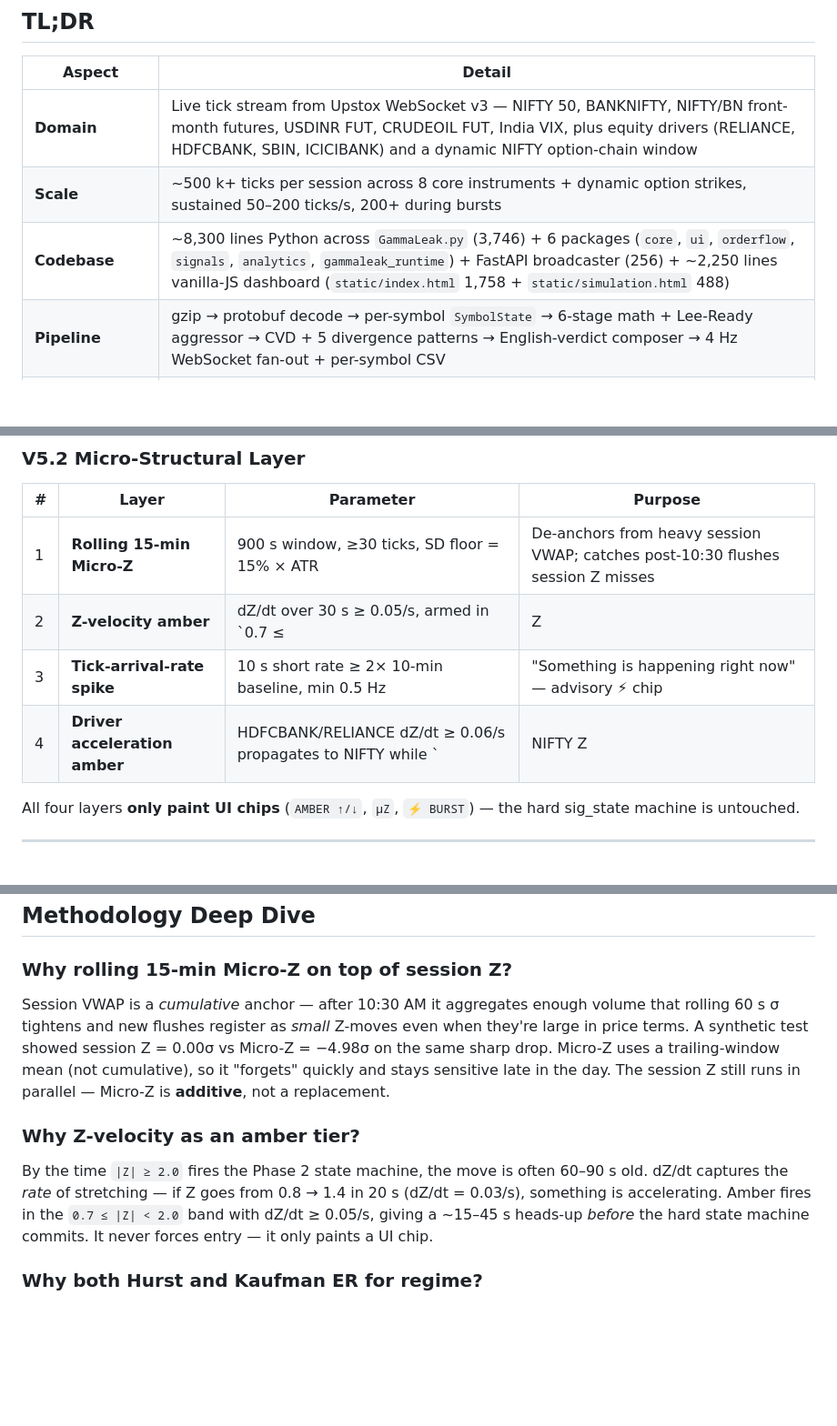
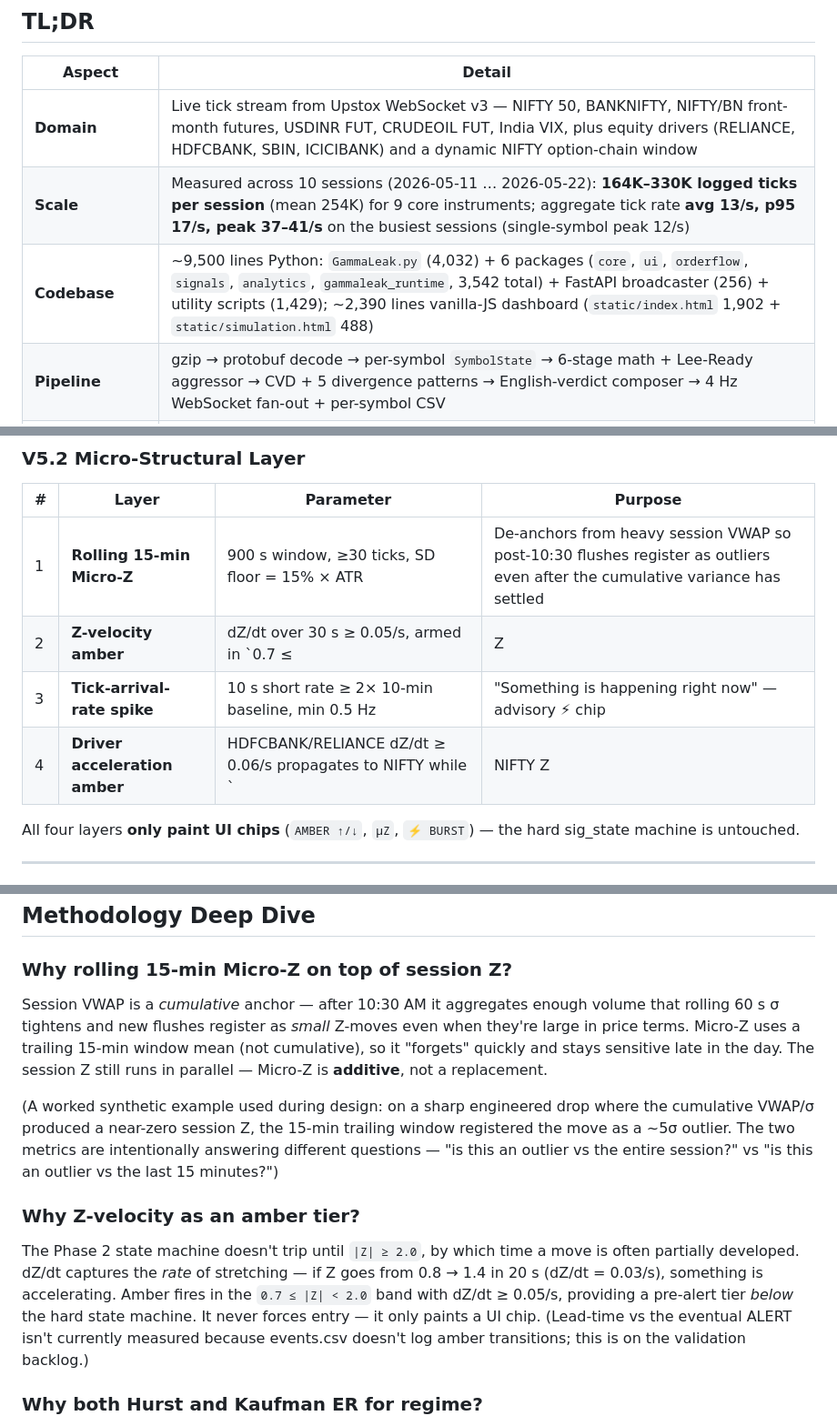
Before and after one commit to Adhi-opp/GammaLeak, a Markdown page: README.md, 3 parts joined by grey strips. Shown at 91% size. Rendered like a GitHub page; blank space fills up the shorter version.

```diff
--- a/README.md
+++ b/README.md
@@ -16,8 +16,8 @@
 | Aspect | Detail |
 |---|---|
 | **Domain** | Live tick stream from Upstox WebSocket v3 — NIFTY 50, BANKNIFTY, NIFTY/BN front-month futures, USDINR FUT, CRUDEOIL FUT, India VIX, plus equity drivers (RELIANCE, HDFCBANK, SBIN, ICICIBANK) and a dynamic NIFTY option-chain window |
-| **Scale** | ~500 k+ ticks per session across 8 core instruments + dynamic option strikes, sustained 50–200 ticks/s, 200+ during bursts |
-| **Codebase** | ~8,300 lines Python across `GammaLeak.py` (3,746) + 6 packages (`core`, `ui`, `orderflow`, `signals`, `analytics`, `gammaleak_runtime`) + FastAPI broadcaster (256) + ~2,250 lines vanilla-JS dashboard (`static/index.html` 1,758 + `static/simulation.html` 488) |
+| **Scale** | Measured across 10 sessions (2026-05-11 … 2026-05-22): **164K–330K logged ticks per session** (mean 254K) for 9 core instruments; aggregate tick rate **avg 13/s, p95 17/s, peak 37–41/s** on the busiest sessions (single-symbol peak 12/s) |
+| **Codebase** | ~9,500 lines Python: `GammaLeak.py` (4,032) + 6 packages (`core`, `ui`, `orderflow`, `signals`, `analytics`, `gammaleak_runtime`, 3,542 total) + FastAPI broadcaster (256) + utility scripts (1,429); ~2,390 lines vanilla-JS dashboard (`static/index.html` 1,902 + `static/simulation.html` 488) |
 | **Pipeline** | gzip → protobuf decode → per-symbol `SymbolState` → 6-stage math + Lee-Ready aggressor → CVD + 5 divergence patterns → English-verdict composer → 4 Hz WebSocket fan-out + per-symbol CSV |
 | **Persistence** | 20-column versioned schema, **per-symbol parallel log streams** under `logs/YYYY-MM-DD/<SYMBOL>.csv`, **schema-aware rotation** at boot (legacy files auto-archived), depth-drop-safe order-book extraction |
 | **Differentiator** | F&O domain depth — Lee-Ready CVD, OI-flow velocity, max-pain + gamma walls, gamma-flush detection, ATM straddle box, spot↔FUT verdict mirror — layered cleanly on top of streaming-systems engineering |
@@ -141,10 +141,10 @@ The engine is an **additive** stack — every new layer was shipped *without* de
 
 | # | Layer | Parameter | Purpose |
 |---|-------|-----------|---------|
-| 1 | **Rolling 15-min Micro-Z** | 900 s window, ≥30 ticks, SD floor = 15% × ATR | De-anchors from heavy session VWAP; catches post-10:30 flushes session Z misses |
-| 2 | **Z-velocity amber** | dZ/dt over 30 s ≥ 0.05/s, armed in `0.7 ≤ |Z| < 2.0` | Pre-alert tier *below* `sig_state=1` — fires ~15–45 s before the state machine trips |
+| 1 | **Rolling 15-min Micro-Z** | 900 s window, ≥30 ticks, SD floor = 15% × ATR | De-anchors from heavy session VWAP so post-10:30 flushes register as outliers even after the cumulative variance has settled |
+| 2 | **Z-velocity amber** | dZ/dt over 30 s ≥ 0.05/s, armed in `0.7 ≤ |Z| < 2.0` | Pre-alert tier *below* `sig_state=1` — designed to fire before the state machine trips (lead-time not yet logged for measurement) |
 | 3 | **Tick-arrival-rate spike** | 10 s short rate ≥ 2× 10-min baseline, min 0.5 Hz | "Something is happening right now" — advisory ⚡ chip |
-| 4 | **Driver acceleration amber** | HDFCBANK/RELIANCE dZ/dt ≥ 0.06/s propagates to NIFTY while `|NIFTY Z| < 1.5` and `sig_state = 0` | Front-run the lead-lag (large-cap flow leads NIFTY by 5–20 s) |
+| 4 | **Driver acceleration amber** | HDFCBANK/RELIANCE dZ/dt ≥ 0.06/s propagates to NIFTY while `|NIFTY Z| < 1.5` and `sig_state = 0` | Front-run the cross-asset lead-lag (large-cap flow tends to lead NIFTY; magnitude not benchmarked) |
 
 All four layers **only paint UI chips** (`AMBER ↑/↓`, `μZ`, `⚡ BURST`) — the hard sig_state machine is untouched.
 
@@ -492,11 +492,13 @@ Historical artifacts retained for reference (multi-session NIFTY/BANKNIFTY regim
 
 ### Why rolling 15-min Micro-Z on top of session Z?
 
-Session VWAP is a *cumulative* anchor — after 10:30 AM it aggregates enough volume that rolling 60 s σ tightens and new flushes register as *small* Z-moves even when they're large in price terms. A synthetic test showed session Z = 0.00σ vs Micro-Z = −4.98σ on the same sharp drop. Micro-Z uses a trailing-window mean (not cumulative), so it "forgets" quickly and stays sensitive late in the day. The session Z still runs in parallel — Micro-Z is **additive**, not a replacement.
+Session VWAP is a *cumulative* anchor — after 10:30 AM it aggregates enough volume that rolling 60 s σ tightens and new flushes register as *small* Z-moves even when they're large in price terms. Micro-Z uses a trailing 15-min window mean (not cumulative), so it "forgets" quickly and stays sensitive late in the day. The session Z still runs in parallel — Micro-Z is **additive**, not a replacement.
+
+(A worked synthetic example used during design: on a sharp engineered drop where the cumulative VWAP/σ produced a near-zero session Z, the 15-min trailing window registered the move as a ~5σ outlier. The two metrics are intentionally answering different questions — "is this an outlier vs the entire session?" vs "is this an outlier vs the last 15 minutes?")
 
 ### Why Z-velocity as an amber tier?
 
-By the time `|Z| ≥ 2.0` fires the Phase 2 state machine, the move is often 60–90 s old. dZ/dt captures the *rate* of stretching — if Z goes from 0.8 → 1.4 in 20 s (dZ/dt = 0.03/s), something is accelerating. Amber fires in the `0.7 ≤ |Z| < 2.0` band with dZ/dt ≥ 0.05/s, giving a ~15–45 s heads-up *before* the hard state machine commits. It never forces entry — it only paints a UI chip.
+The Phase 2 state machine doesn't trip until `|Z| ≥ 2.0`, by which time a move is often partially developed. dZ/dt captures the *rate* of stretching — if Z goes from 0.8 → 1.4 in 20 s (dZ/dt = 0.03/s), something is accelerating. Amber fires in the `0.7 ≤ |Z| < 2.0` band with dZ/dt ≥ 0.05/s, providing a pre-alert tier *below* the hard state machine. It never forces entry — it only paints a UI chip. (Lead-time vs the eventual ALERT isn't currently measured because events.csv doesn't log amber transitions; this is on the validation backlog.)
 
 ### Why both Hurst **and** Kaufman ER for regime?
 
```
Also changed, not shown: other parts of README.md (+54 -3 lines).
